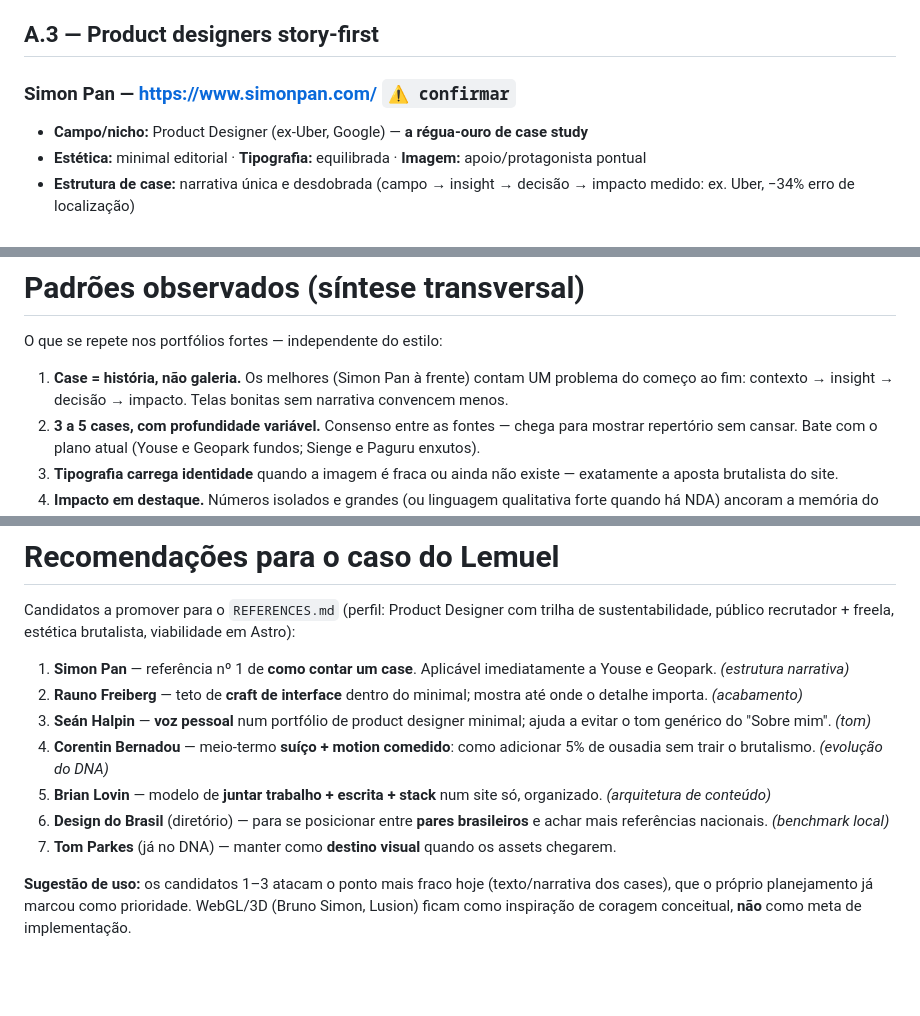
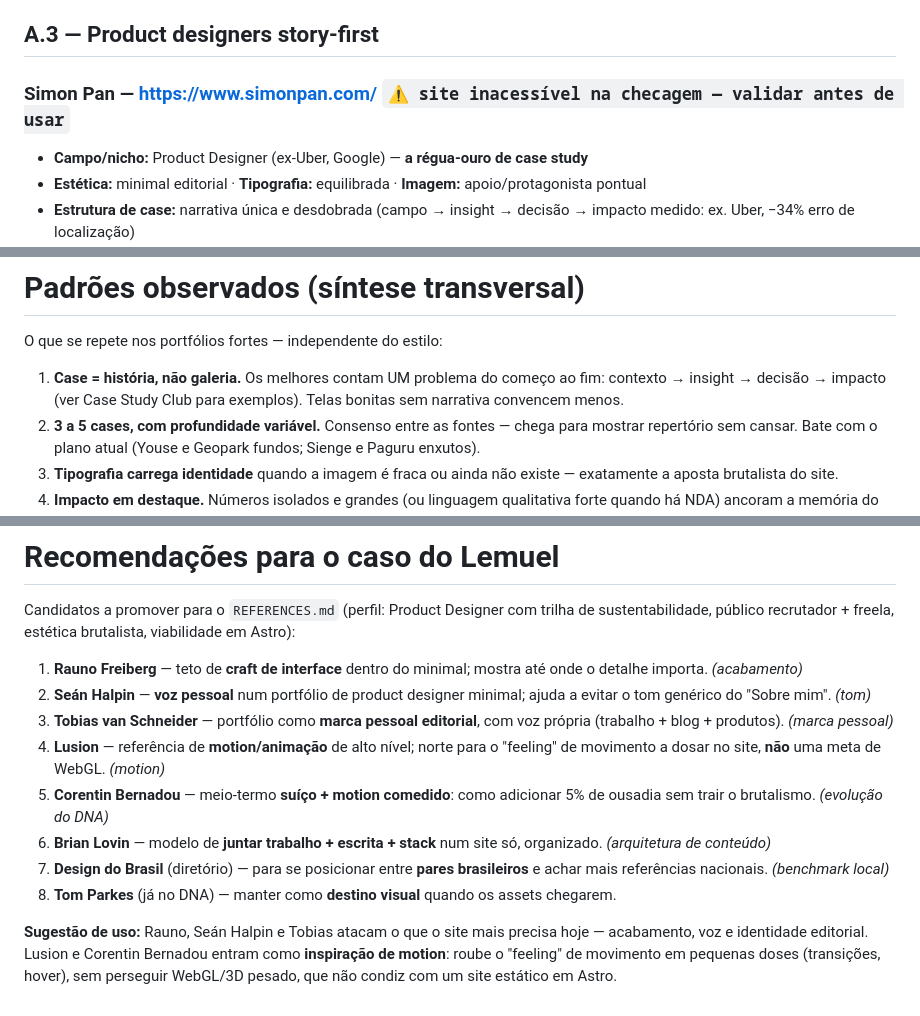
Before and after one commit to lemuelmm/portfolio-ia, a Markdown page: referencias-pesquisa.md, 3 parts joined by grey strips. GitHub-like rendering; blank space fills up the shorter version.

Commit message:
Atualiza recomendações de referências com base no feedback
Adiciona Tobias van Schneider e Lusion ao shortlist, remove Simon Pan
das recomendações (site inacessível) e marca a ficha dele; ajusta a
sugestão de uso e a síntese de padrões.

Co-Authored-By: Claude Opus 4.8 <noreply@anthropic.com>
Claude-Session: https://claude.ai/code/session_01LqRA7LSn33ATx63K5kwbgx

```diff
--- a/referencias-pesquisa.md
+++ b/referencias-pesquisa.md
@@ -91,7 +91,7 @@ Brutalista, minimalista, suíço/tipográfico e editorial sóbrio. Coeso com a i
 
 ## A.3 — Product designers story-first
 
-### Simon Pan — https://www.simonpan.com/ `⚠ confirmar`
+### Simon Pan — https://www.simonpan.com/ `⚠ site inacessível na checagem — validar antes de usar`
 - **Campo/nicho:** Product Designer (ex-Uber, Google) — **a régua-ouro de case study**
 - **Estética:** minimal editorial · **Tipografia:** equilibrada · **Imagem:** apoio/protagonista pontual
 - **Estrutura de case:** narrativa única e desdobrada (campo → insight → decisão → impacto medido: ex. Uber, −34% erro de localização)
@@ -247,7 +247,7 @@ Fontes para expandir esta lista quando quiser mais opções:
 
 O que se repete nos portfólios fortes — independente do estilo:
 
-1. **Case = história, não galeria.** Os melhores (Simon Pan à frente) contam UM problema do começo ao fim: contexto → insight → decisão → impacto. Telas bonitas sem narrativa convencem menos.
+1. **Case = história, não galeria.** Os melhores contam UM problema do começo ao fim: contexto → insight → decisão → impacto (ver Case Study Club para exemplos). Telas bonitas sem narrativa convencem menos.
 2. **3 a 5 cases, com profundidade variável.** Consenso entre as fontes — chega para mostrar repertório sem cansar. Bate com o plano atual (Youse e Geopark fundos; Sienge e Paguru enxutos).
 3. **Tipografia carrega identidade** quando a imagem é fraca ou ainda não existe — exatamente a aposta brutalista do site.
 4. **Impacto em destaque.** Números isolados e grandes (ou linguagem qualitativa forte quando há NDA) ancoram a memória do recrutador.
@@ -263,12 +263,13 @@ O que se repete nos portfólios fortes — independente do estilo:
 
 Candidatos a promover para o `REFERENCES.md` (perfil: Product Designer com trilha de sustentabilidade, público recrutador + freela, estética brutalista, viabilidade em Astro):
 
-1. **Simon Pan** — referência nº 1 de **como contar um case**. Aplicável imediatamente a Youse e Geopark. *(estrutura narrativa)*
-2. **Rauno Freiberg** — teto de **craft de interface** dentro do minimal; mostra até onde o detalhe importa. *(acabamento)*
-3. **Seán Halpin** — **voz pessoal** num portfólio de product designer minimal; ajuda a evitar o tom genérico do "Sobre mim". *(tom)*
-4. **Corentin Bernadou** — meio-termo **suíço + motion comedido**: como adicionar 5% de ousadia sem trair o brutalismo. *(evolução do DNA)*
-5. **Brian Lovin** — modelo de **juntar trabalho + escrita + stack** num site só, organizado. *(arquitetura de conteúdo)*
-6. **Design do Brasil** (diretório) — para se posicionar entre **pares brasileiros** e achar mais referências nacionais. *(benchmark local)*
-7. **Tom Parkes** (já no DNA) — manter como **destino visual** quando os assets chegarem.
+1. **Rauno Freiberg** — teto de **craft de interface** dentro do minimal; mostra até onde o detalhe importa. *(acabamento)*
+2. **Seán Halpin** — **voz pessoal** num portfólio de product designer minimal; ajuda a evitar o tom genérico do "Sobre mim". *(tom)*
+3. **Tobias van Schneider** — portfólio como **marca pessoal editorial**, com voz própria (trabalho + blog + produtos). *(marca pessoal)*
+4. **Lusion** — referência de **motion/animação** de alto nível; norte para o "feeling" de movimento a dosar no site, **não** uma meta de WebGL. *(motion)*
+5. **Corentin Bernadou** — meio-termo **suíço + motion comedido**: como adicionar 5% de ousadia sem trair o brutalismo. *(evolução do DNA)*
+6. **Brian Lovin** — modelo de **juntar trabalho + escrita + stack** num site só, organizado. *(arquitetura de conteúdo)*
+7. **Design do Brasil** (diretório) — para se posicionar entre **pares brasileiros** e achar mais referências nacionais. *(benchmark local)*
+8. **Tom Parkes** (já no DNA) — manter como **destino visual** quando os assets chegarem.
 
-**Sugestão de uso:** os candidatos 1–3 atacam o ponto mais fraco hoje (texto/narrativa dos cases), que o próprio planejamento já marcou como prioridade. WebGL/3D (Bruno Simon, Lusion) ficam como inspiração de coragem conceitual, **não** como meta de implementação.
+**Sugestão de uso:** Rauno, Seán Halpin e Tobias atacam o que o site mais precisa hoje — acabamento, voz e identidade editorial. Lusion e Corentin Bernadou entram como **inspiração de motion**: roube o "feeling" de movimento em pequenas doses (transições, hover), sem perseguir WebGL/3D pesado, que não condiz com um site estático em Astro.
```
